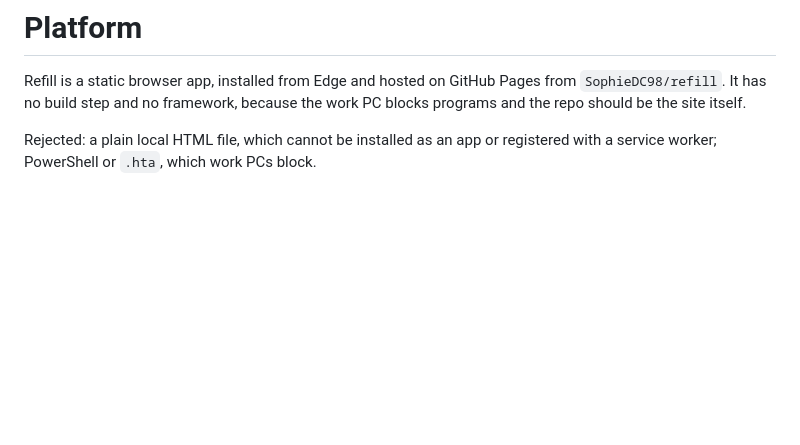
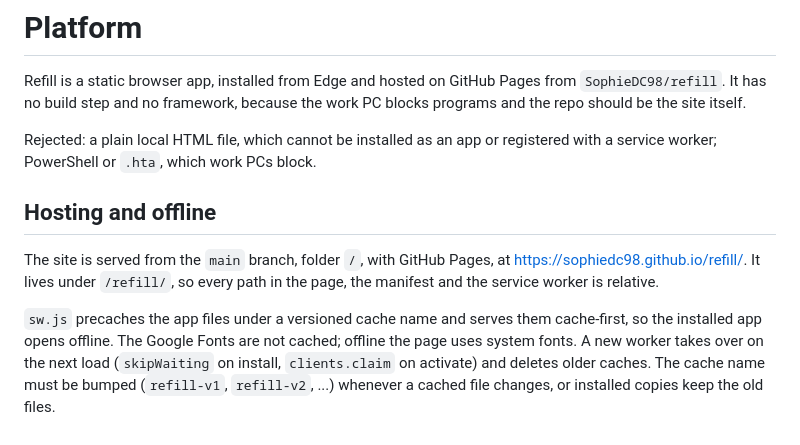
Before and after one commit to SophieDC98/refill, a Markdown page: docs/adr/platform.md, the part around the change. GitHub-like rendering; blank space fills up the shorter version.

```diff
--- a/docs/adr/platform.md
+++ b/docs/adr/platform.md
@@ -6,3 +6,16 @@ work PC blocks programs and the repo should be the site itself.
 
 Rejected: a plain local HTML file, which cannot be installed as an app or
 registered with a service worker; PowerShell or `.hta`, which work PCs block.
+
+## Hosting and offline
+
+The site is served from the `main` branch, folder `/`, with GitHub Pages, at
+https://sophiedc98.github.io/refill/. It lives under `/refill/`, so every path
+in the page, the manifest and the service worker is relative.
+
+`sw.js` precaches the app files under a versioned cache name and serves them
+cache-first, so the installed app opens offline. The Google Fonts are not
+cached; offline the page uses system fonts. A new worker takes over on the next
+load (`skipWaiting` on install, `clients.claim` on activate) and deletes older
+caches. The cache name must be bumped (`refill-v1`, `refill-v2`, ...) whenever
+a cached file changes, or installed copies keep the old files.
```
Also changed, not shown: README.md (+12 -0 lines), icons/icon-192.png (added), icons/icon-512.png (added), 6 other files.
